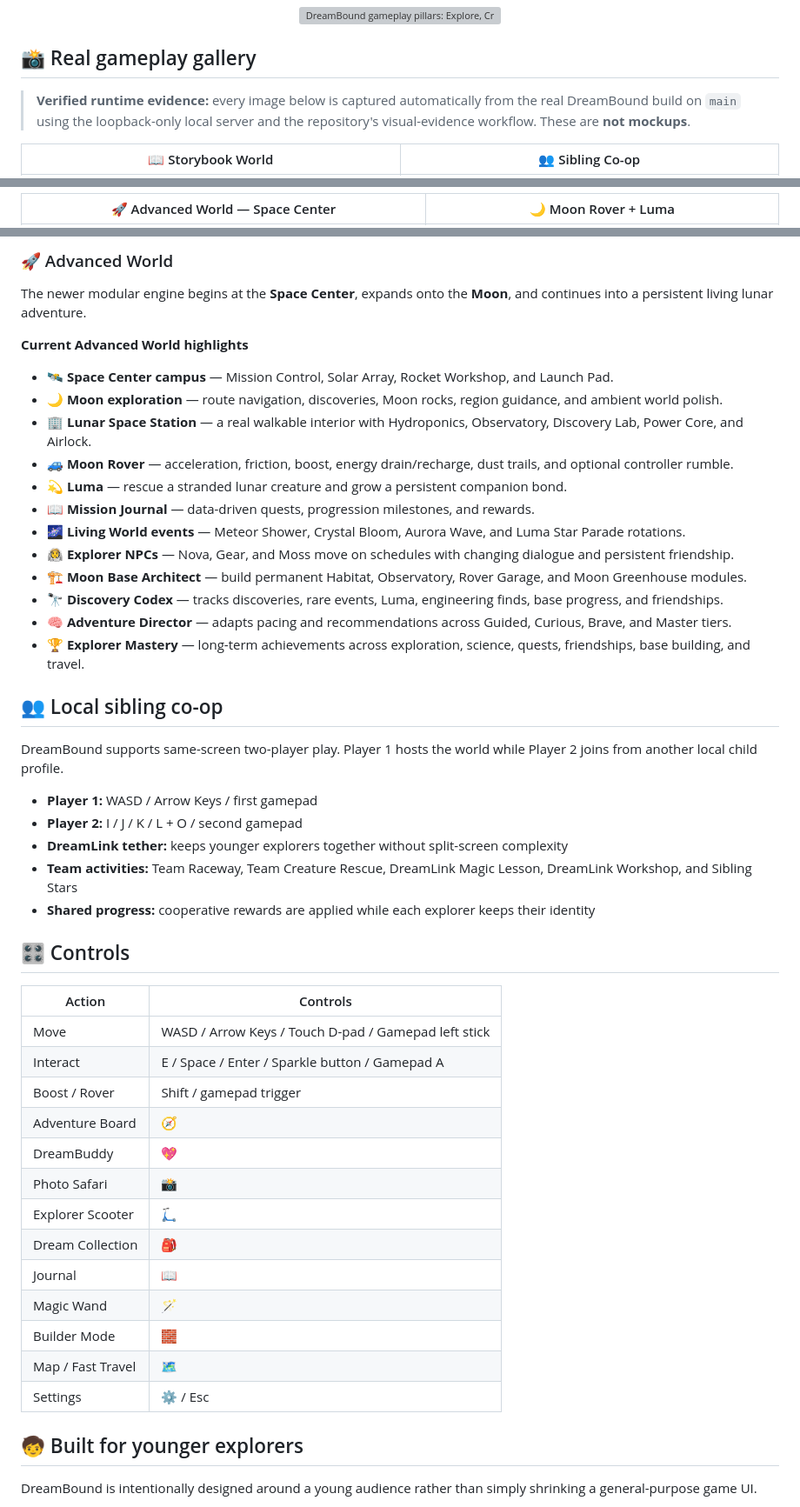
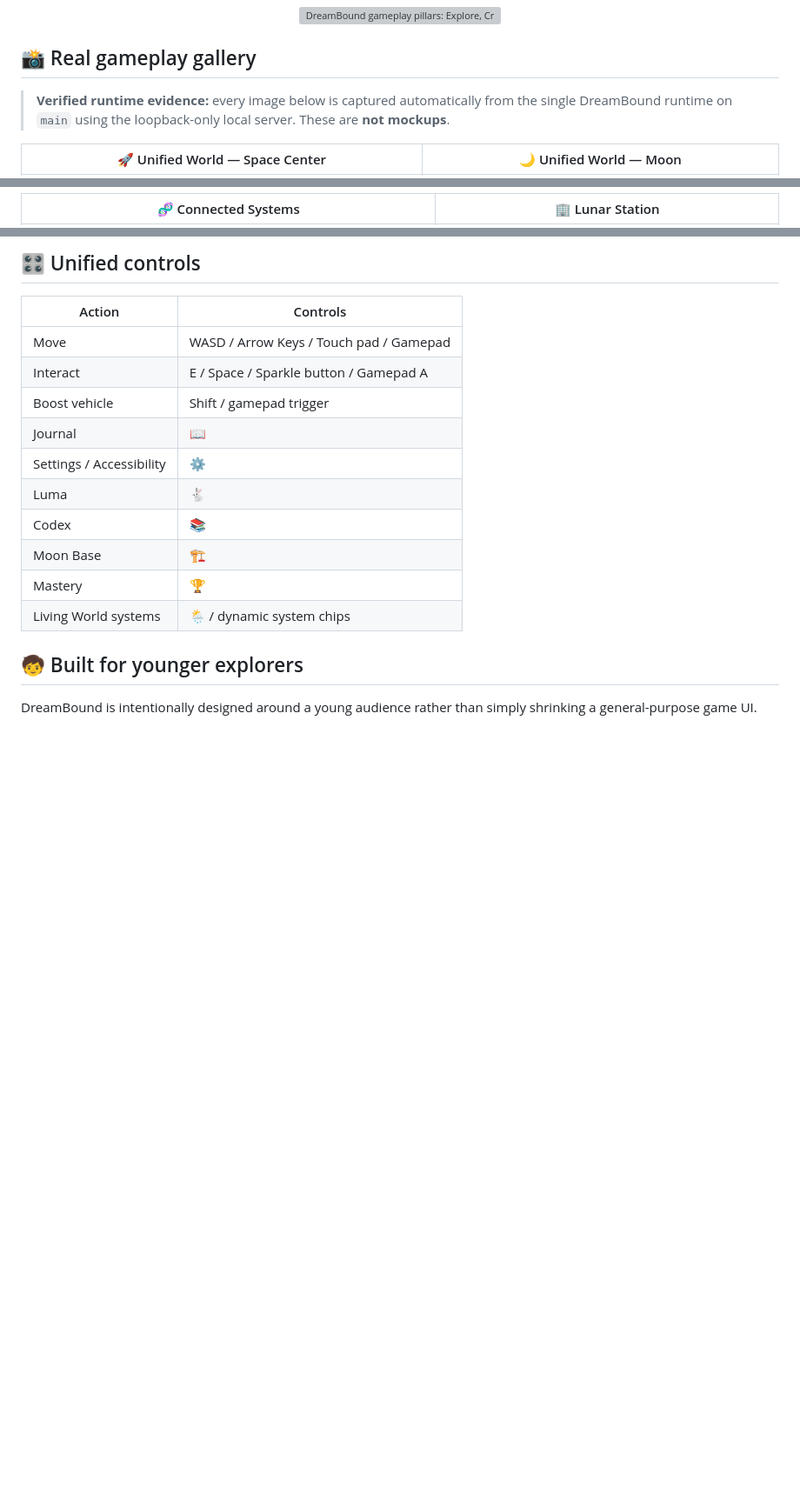
Before and after one commit to DPN-Technology/DreamBound-Adventures, a Markdown page: README.md, 3 parts joined by grey strips. Shown at 87% size. GitHub-like rendering; blank space fills up the shorter version; grey boxes are pictures that could not be loaded.

Commit message:
docs: carry unified runtime evidence forward

```diff
--- a/README.md
+++ b/README.md
@@ -57,7 +57,7 @@ The goal is simple: **make discovery feel like an adventure instead of homework.
 
 ## 📸 Real gameplay gallery
 
-> **Verified runtime evidence:** every image below is captured automatically from the real DreamBound build on `main` using the loopback-only local server and the repository's visual-evidence workflow. These are **not mockups**.
+> **Verified runtime evidence:** every image below is captured automatically from the single DreamBound runtime on `main` using the loopback-only local server. These are **not mockups**.
 
-| 📖 Storybook World | 👥 Sibling Co-op |
+| 🚀 Unified World — Space Center | 🌙 Unified World — Moon |
 | --- | --- |
@@ -66,3 +66,3 @@ The goal is simple: **make discovery feel like an adventure instead of homework.
 
-| 🚀 Advanced World — Space Center | 🌙 Moon Rover + Luma |
+| 🧬 Connected Systems | 🏢 Lunar Station |
 | --- | --- |
@@ -141,49 +104,17 @@ Current Storybook systems include:
-### 🚀 Advanced World
-
-The newer modular engine begins at the **Space Center**, expands onto the **Moon**, and continues into a persistent living lunar adventure.
-
-**Current Advanced World highlights**
-
-- 🛰️ **Space Center campus** — Mission Control, Solar Array, Rocket Workshop, and Launch Pad.
-- 🌙 **Moon exploration** — route navigation, discoveries, Moon rocks, region guidance, and ambient world polish.
-- 🏢 **Lunar Space Station** — a real walkable interior with Hydroponics, Observatory, Discovery Lab, Power Core, and Airlock.
-- 🚙 **Moon Rover** — acceleration, friction, boost, energy drain/recharge, dust trails, and optional controller rumble.
-- 💫 **Luma** — rescue a stranded lunar creature and grow a persistent companion bond.
-- 📖 **Mission Journal** — data-driven quests, progression milestones, and rewards.
-- 🌌 **Living World events** — Meteor Shower, Crystal Bloom, Aurora Wave, and Luma Star Parade rotations.
-- 🧑‍🚀 **Explorer NPCs** — Nova, Gear, and Moss move on schedules with changing dialogue and persistent friendship.
-- 🏗️ **Moon Base Architect** — build permanent Habitat, Observatory, Rover Garage, and Moon Greenhouse modules.
-- 🔭 **Discovery Codex** — tracks discoveries, rare events, Luma, engineering finds, base progress, and friendships.
-- 🧠 **Adventure Director** — adapts pacing and recommendations across Guided, Curious, Brave, and Master tiers.
-- 🏆 **Explorer Mastery** — long-term achievements across exploration, science, quests, friendships, base building, and travel.
-
-## 👥 Local sibling co-op
-
-DreamBound supports same-screen two-player play. Player 1 hosts the world while Player 2 joins from another local child profile.
-
-- **Player 1:** WASD / Arrow Keys / first gamepad
-- **Player 2:** I / J / K / L + O / second gamepad
-- **DreamLink tether:** keeps younger explorers together without split-screen complexity
-- **Team activities:** Team Raceway, Team Creature Rescue, DreamLink Magic Lesson, DreamLink Workshop, and Sibling Stars
-- **Shared progress:** cooperative rewards are applied while each explorer keeps their identity
-
-## 🎛️ Controls
+## 🎛️ Unified controls
 
 | Action | Controls |
 | --- | --- |
-| Move | WASD / Arrow Keys / Touch D-pad / Gamepad left stick |
-| Interact | E / Space / Enter / Sparkle button / Gamepad A |
-| Boost / Rover | Shift / gamepad trigger |
-| Adventure Board | 🧭 |
-| DreamBuddy | 💖 |
-| Photo Safari | 📸 |
-| Explorer Scooter | 🛴 |
-| Dream Collection | 🎒 |
+| Move | WASD / Arrow Keys / Touch pad / Gamepad |
+| Interact | E / Space / Sparkle button / Gamepad A |
+| Boost vehicle | Shift / gamepad trigger |
 | Journal | 📖 |
-| Magic Wand | 🪄 |
-| Builder Mode | 🧱 |
-| Map / Fast Travel | 🗺️ |
-| Settings | ⚙️ / Esc |
+| Settings / Accessibility | ⚙️ |
+| Luma | 🐇 |
+| Codex | 📚 |
+| Moon Base | 🏗️ |
+| Mastery | 🏆 |
+| Living World systems | 🌦️ / dynamic system chips |
 
 ## 🧒 Built for younger explorers
 
```
Also changed, not shown: other parts of README.md (+12 -49 lines).
